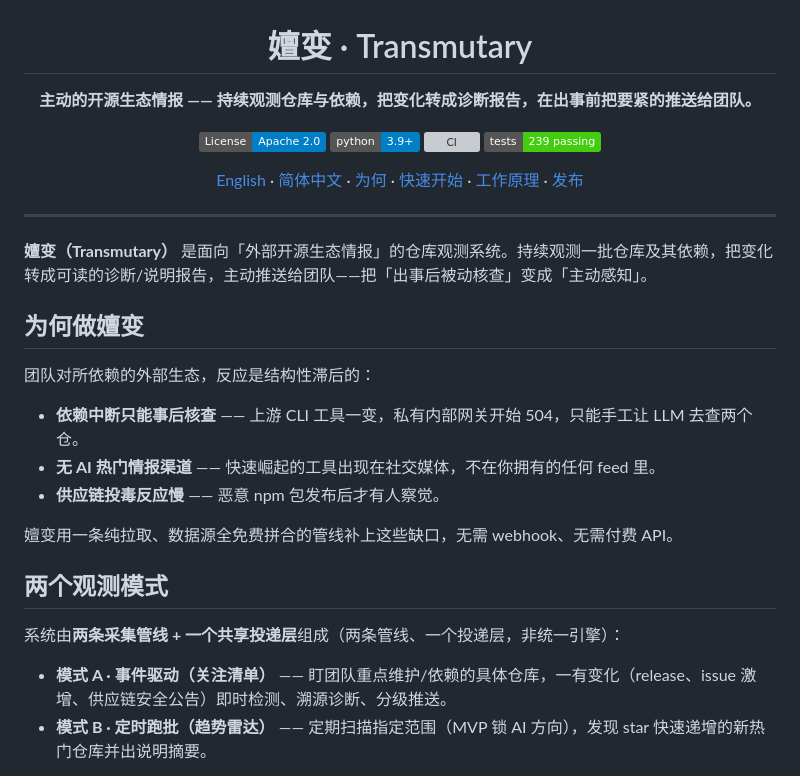
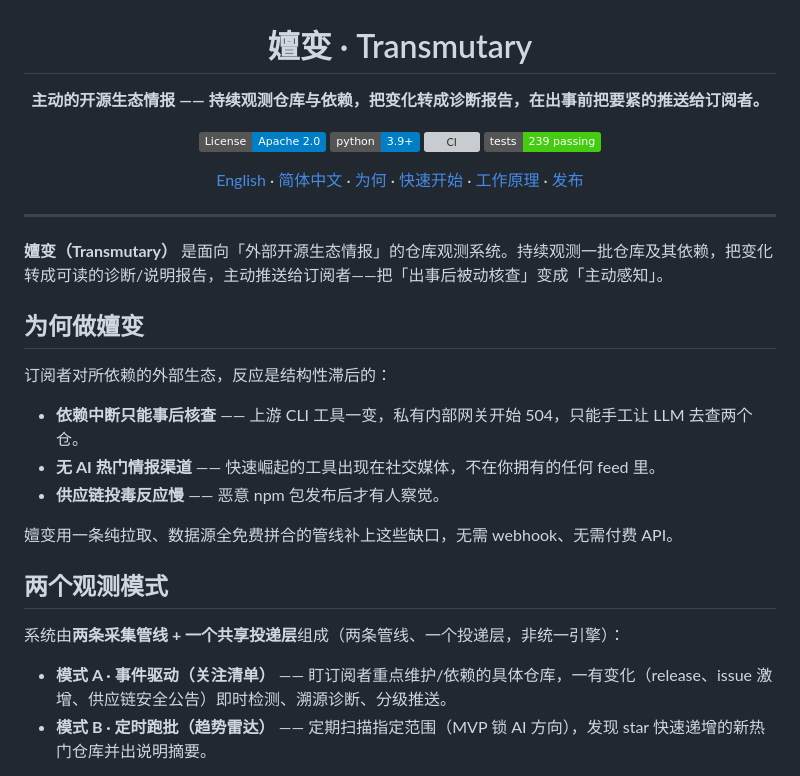
Before and after one commit to SeasonTemple/transmutary, a Markdown page: README.zh-CN.md, the part around the change. Drawn GitHub-style; badges without logos; grey boxes are pictures that could not be loaded.

```diff
--- a/README.zh-CN.md
+++ b/README.zh-CN.md
@@ -4,7 +4,7 @@
 
 # 嬗变 · Transmutary
 
-**主动的开源生态情报 —— 持续观测仓库与依赖，把变化转成诊断报告，在出事前把要紧的推送给团队。**
+**主动的开源生态情报 —— 持续观测仓库与依赖，把变化转成诊断报告，在出事前把要紧的推送给订阅者。**
 
 [![License: Apache 2.0](https://img.shields.io/badge/License-Apache_2.0-blue.svg)](LICENSE)
 [![Python 3.9+](https://img.shields.io/badge/python-3.9%2B-blue.svg)](https://www.python.org/)
@@ -17,11 +17,11 @@
 
 ---
 
-**嬗变（Transmutary）** 是面向「外部开源生态情报」的仓库观测系统。持续观测一批仓库及其依赖，把变化转成可读的诊断/说明报告，主动推送给团队——把「出事后被动核查」变成「主动感知」。
+**嬗变（Transmutary）** 是面向「外部开源生态情报」的仓库观测系统。持续观测一批仓库及其依赖，把变化转成可读的诊断/说明报告，主动推送给订阅者——把「出事后被动核查」变成「主动感知」。
 
 ## 为何做嬗变
 
-团队对所依赖的外部生态，反应是结构性滞后的：
+订阅者对所依赖的外部生态，反应是结构性滞后的：
 
 - **依赖中断只能事后核查** —— 上游 CLI 工具一变，私有内部网关开始 504，只能手工让 LLM 去查两个仓。
 - **无 AI 热门情报渠道** —— 快速崛起的工具出现在社交媒体，不在你拥有的任何 feed 里。
@@ -33,7 +33,7 @@
 
 系统由**两条采集管线 + 一个共享投递层**组成（两条管线、一个投递层，非统一引擎）：
 
-- **模式 A · 事件驱动（关注清单）** —— 盯团队重点维护/依赖的具体仓库，一有变化（release、issue 激增、供应链安全公告）即时检测、溯源诊断、分级推送。
+- **模式 A · 事件驱动（关注清单）** —— 盯订阅者重点维护/依赖的具体仓库，一有变化（release、issue 激增、供应链安全公告）即时检测、溯源诊断、分级推送。
 - **模式 B · 定时跑批（趋势雷达）** —— 定期扫描指定范围（MVP 锁 AI 方向），发现 star 快速递增的新热门仓库并出说明摘要。
 
 两模式只在采集阶段分叉，之后共用 `LLM 报告 → channel 投递（私有 RSS / 邮件）`。模式 B 发现的热门仓可晋升进模式 A 关注清单。
```
Also changed, not shown: CONTEXT.md (+6 -1 lines), README.md (+3 -3 lines).
